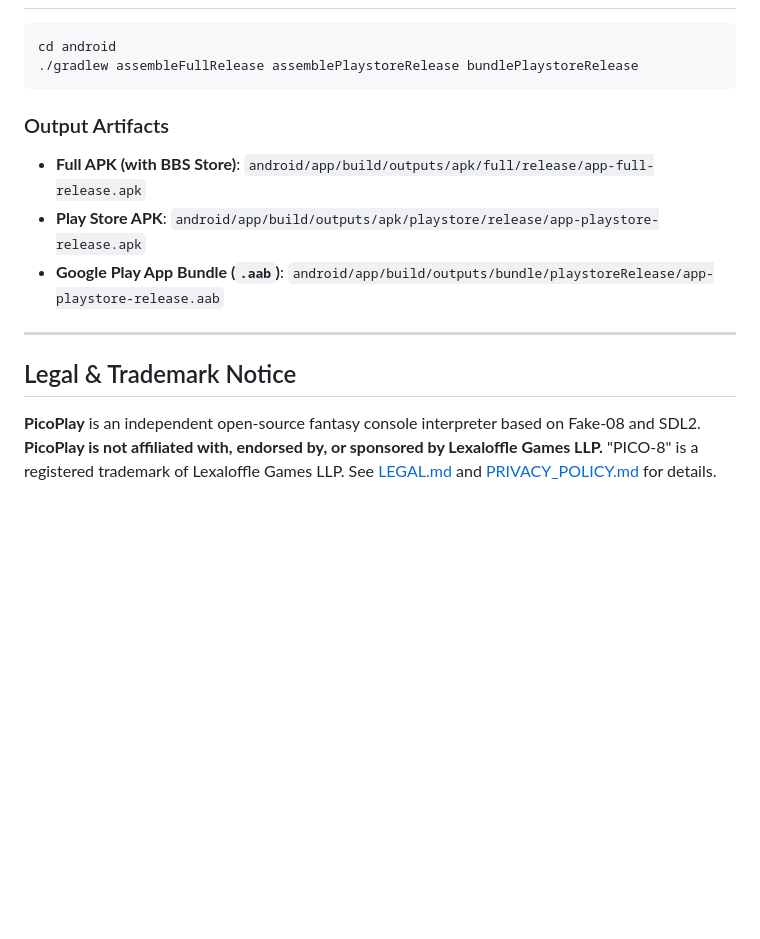
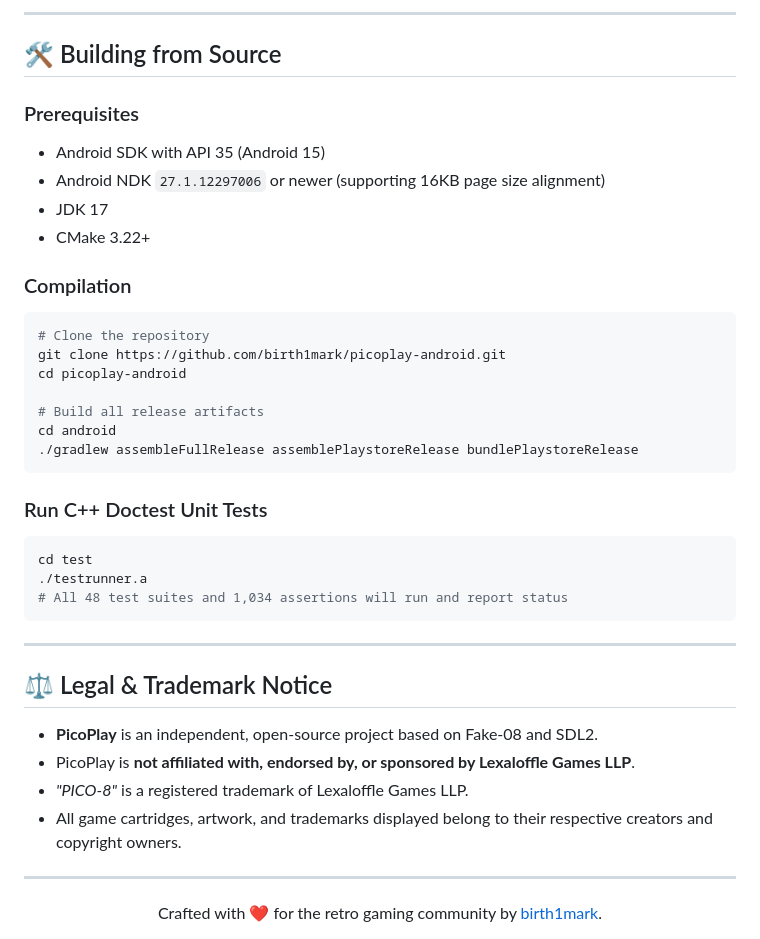
Before and after one commit to birth1mark/picoplay-android, a Markdown page: README.md, the part around the change printed below. Rendered like a GitHub page; blank space fills up the shorter version.

````diff
--- a/README.md
+++ b/README.md
@@ -55,15 +110,42 @@
+---
+
+## 🛠️ Building from Source
+
+### Prerequisites
+- Android SDK with API 35 (Android 15)
+- Android NDK `27.1.12297006` or newer (supporting 16KB page size alignment)
+- JDK 17
+- CMake 3.22+
+
+### Compilation
 ```bash
+# Clone the repository
+git clone https://github.com/birth1mark/picoplay-android.git
+cd picoplay-android
+
+# Build all release artifacts
 cd android
 ./gradlew assembleFullRelease assemblePlaystoreRelease bundlePlaystoreRelease
 ```
 
-### Output Artifacts
-- **Full APK (with BBS Store)**: `android/app/build/outputs/apk/full/release/app-full-release.apk`
-- **Play Store APK**: `android/app/build/outputs/apk/playstore/release/app-playstore-release.apk`
-- **Google Play App Bundle (`.aab`)**: `android/app/build/outputs/bundle/playstoreRelease/app-playstore-release.aab`
+### Run C++ Doctest Unit Tests
+```bash
+cd test
+./testrunner.a
+# All 48 test suites and 1,034 assertions will run and report status
+```
 
 ---
 
-## Legal & Trademark Notice
+## ⚖️ Legal & Trademark Notice
 
-**PicoPlay** is an independent open-source fantasy console interpreter based on Fake-08 and SDL2. **PicoPlay is not affiliated with, endorsed by, or sponsored by Lexaloffle Games LLP.** "PICO-8" is a registered trademark of Lexaloffle Games LLP. See [LEGAL.md](LEGAL.md) and [PRIVACY_POLICY.md](PRIVACY_POLICY.md) for details.
+- **PicoPlay** is an independent, open-source project based on Fake-08 and SDL2.
+- PicoPlay is **not affiliated with, endorsed by, or sponsored by Lexaloffle Games LLP**.
+- *"PICO-8"* is a registered trademark of Lexaloffle Games LLP.
+- All game cartridges, artwork, and trademarks displayed belong to their respective creators and copyright owners.
+
+---
+
+<div align="center">
+  Crafted with ❤️ for the retro gaming community by <a href="https://github.com/birth1mark">birth1mark</a>.
+</div>
````
Also changed, not shown: other parts of README.md (+81 -26 lines), docs/screenshots/pocket-arcade.png, docs/screenshots/pocket-bbs.png, docs/screenshots/pocket-keypad.png, docs/screenshots/pocket-menu.png (added), 1 other file.
